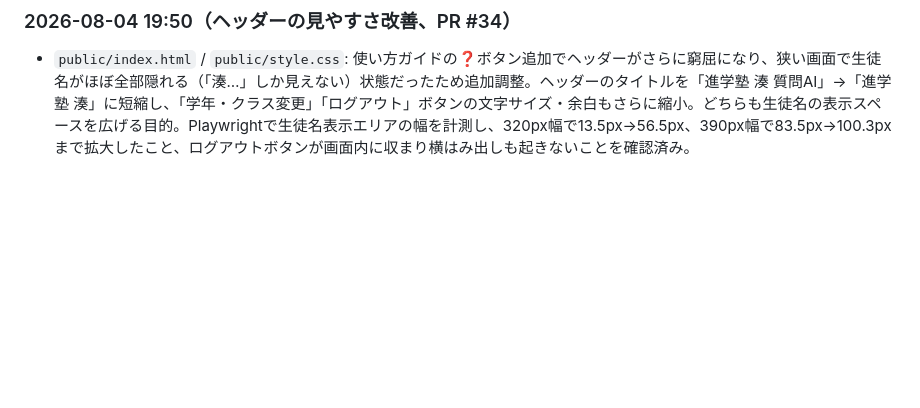
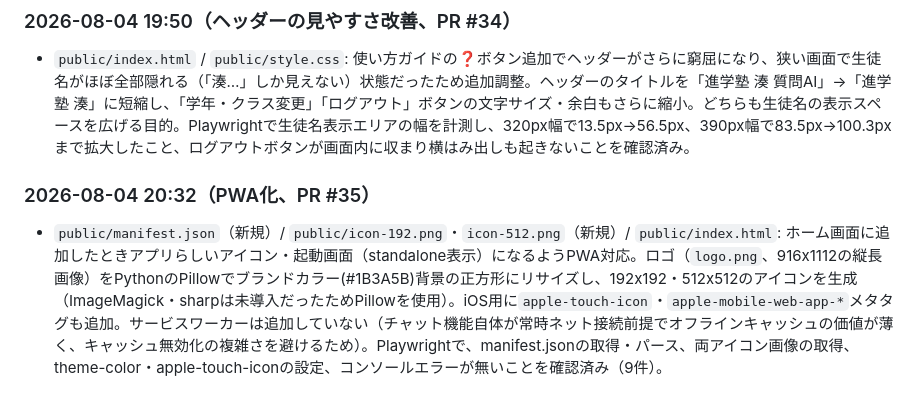
Before and after one commit to shodai840/juku-ai-chat, a Markdown page: model_notes.md, the part around the change. GitHub-like rendering; blank space fills up the shorter version.

Commit message:
model_notes.mdにPWA化の変更履歴を追記

```diff
--- a/model_notes.md
+++ b/model_notes.md
@@ -356,3 +356,6 @@ APIキーなどの秘密情報は **Vercelの環境変数** に入れる（コ
 
 ### 2026-08-04 19:50（ヘッダーの見やすさ改善、PR #34）
 - `public/index.html` / `public/style.css`: 使い方ガイドの❓ボタン追加でヘッダーがさらに窮屈になり、狭い画面で生徒名がほぼ全部隠れる（「湊…」しか見えない）状態だったため追加調整。ヘッダーのタイトルを「進学塾 湊 質問AI」→「進学塾 湊」に短縮し、「学年・クラス変更」「ログアウト」ボタンの文字サイズ・余白もさらに縮小。どちらも生徒名の表示スペースを広げる目的。Playwrightで生徒名表示エリアの幅を計測し、320px幅で13.5px→56.5px、390px幅で83.5px→100.3pxまで拡大したこと、ログアウトボタンが画面内に収まり横はみ出しも起きないことを確認済み。
+
+### 2026-08-04 20:32（PWA化、PR #35）
+- `public/manifest.json`（新規）/ `public/icon-192.png`・`icon-512.png`（新規）/ `public/index.html`: ホーム画面に追加したときアプリらしいアイコン・起動画面（standalone表示）になるようPWA対応。ロゴ（`logo.png`、916x1112の縦長画像）をPythonのPillowでブランドカラー(#1B3A5B)背景の正方形にリサイズし、192x192・512x512のアイコンを生成（ImageMagick・sharpは未導入だったためPillowを使用）。iOS用に`apple-touch-icon`・`apple-mobile-web-app-*`メタタグも追加。サービスワーカーは追加していない（チャット機能自体が常時ネット接続前提でオフラインキャッシュの価値が薄く、キャッシュ無効化の複雑さを避けるため）。Playwrightで、manifest.jsonの取得・パース、両アイコン画像の取得、theme-color・apple-touch-iconの設定、コンソールエラーが無いことを確認済み（9件）。
```
